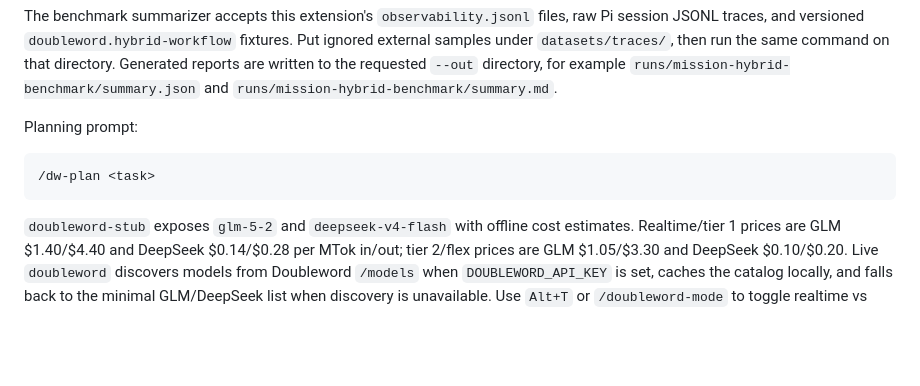
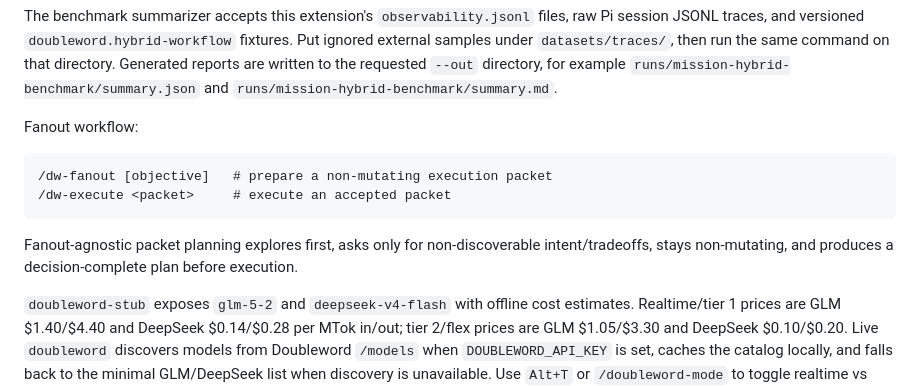
Before and after one commit to snehalyelmati/fanout, a Markdown page: README.md, the part around the change. GitHub-like rendering; blank space fills up the shorter version.

````diff
--- a/README.md
+++ b/README.md
@@ -35,11 +35,14 @@ rtk npm run smoke:benchmarks
 
 The benchmark summarizer accepts this extension's `observability.jsonl` files, raw Pi session JSONL traces, and versioned `doubleword.hybrid-workflow` fixtures. Put ignored external samples under `datasets/traces/`, then run the same command on that directory. Generated reports are written to the requested `--out` directory, for example `runs/mission-hybrid-benchmark/summary.json` and `runs/mission-hybrid-benchmark/summary.md`.
 
-Planning prompt:
+Fanout workflow:
 
 ```text
-/dw-plan <task>
+/dw-fanout [objective]   # prepare a non-mutating execution packet
+/dw-execute <packet>     # execute an accepted packet
 ```
+
+Fanout-agnostic packet planning explores first, asks only for non-discoverable intent/tradeoffs, stays non-mutating, and produces a decision-complete plan before execution.
 
 `doubleword-stub` exposes `glm-5-2` and `deepseek-v4-flash` with offline cost estimates. Realtime/tier 1 prices are GLM $1.40/$4.40 and DeepSeek $0.14/$0.28 per MTok in/out; tier 2/flex prices are GLM $1.05/$3.30 and DeepSeek $0.10/$0.20.
 Live `doubleword` discovers models from Doubleword `/models` when `DOUBLEWORD_API_KEY` is set, caches the catalog locally, and falls back to the minimal GLM/DeepSeek list when discovery is unavailable. Use `Alt+T` or `/doubleword-mode` to toggle realtime vs async for `doubleword` and `doubleword-stub`. Async uses Responses `background: true` polling with a 10 minute wall-clock timeout, one final GET before timeout failure, best-effort remote cancel, transient poll retry, and a default `max_output_tokens` cap of 16k.
````
Also changed, not shown: docs/DESIGN_DECISIONS.md (+33 -3 lines), docs/ROADMAP.md (+10 -13 lines).
